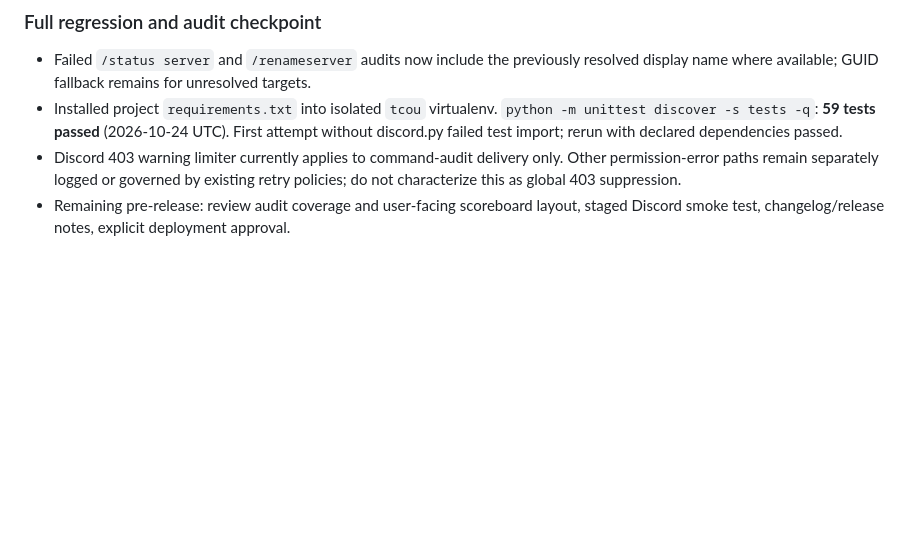
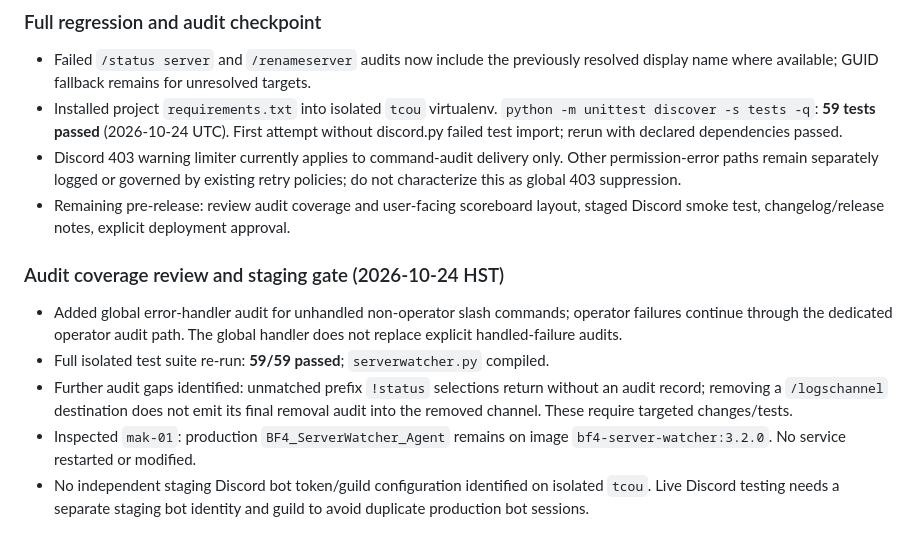
Before and after one commit to mauirixxx/BF4-Server-Status, a Markdown page: docs/V3.2.1_IMPLEMENTATION_PLAN.md, the part around the change. Drawn GitHub-style; blank space fills up the shorter version.

Commit message:
docs: capture audit coverage findings and staging Discord prerequisites

```diff
--- a/docs/V3.2.1_IMPLEMENTATION_PLAN.md
+++ b/docs/V3.2.1_IMPLEMENTATION_PLAN.md
@@ -71,3 +71,11 @@ GUID lookup and historical names; Battlelog URL capture; unrelated dashboard wor
 - Installed project `requirements.txt` into isolated `tcou` virtualenv. `python -m unittest discover -s tests -q`: **59 tests passed** (2026-10-24 UTC). First attempt without discord.py failed test import; rerun with declared dependencies passed.
 - Discord 403 warning limiter currently applies to command-audit delivery only. Other permission-error paths remain separately logged or governed by existing retry policies; do not characterize this as global 403 suppression.
 - Remaining pre-release: review audit coverage and user-facing scoreboard layout, staged Discord smoke test, changelog/release notes, explicit deployment approval.
+
+### Audit coverage review and staging gate (2026-10-24 HST)
+
+- Added global error-handler audit for unhandled non-operator slash commands; operator failures continue through the dedicated operator audit path. The global handler does not replace explicit handled-failure audits.
+- Full isolated test suite re-run: **59/59 passed**; `serverwatcher.py` compiled.
+- Further audit gaps identified: unmatched prefix `!status` selections return without an audit record; removing a `/logschannel` destination does not emit its final removal audit into the removed channel. These require targeted changes/tests.
+- Inspected `mak-01`: production `BF4_ServerWatcher_Agent` remains on image `bf4-server-watcher:3.2.0`. No service restarted or modified.
+- No independent staging Discord bot token/guild configuration identified on isolated `tcou`. Live Discord testing needs a separate staging bot identity and guild to avoid duplicate production bot sessions.
```
